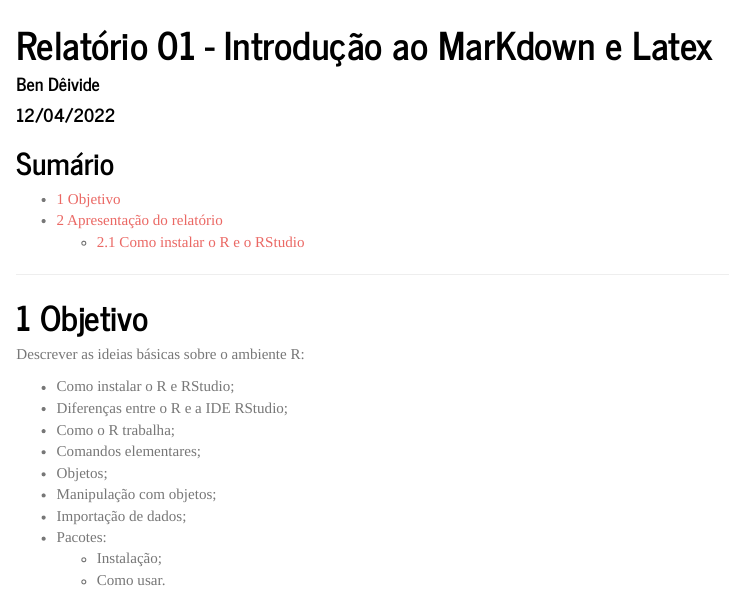
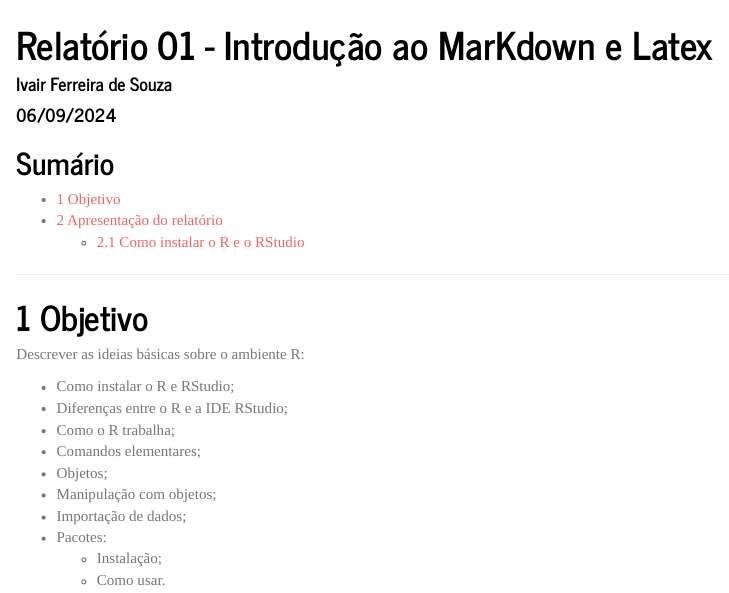
Before and after one commit to Ivairfs/profmatma41, an R Markdown document (rel01/index.Rmd): the page in a window 1100 px wide, from its top. Rendered offline with R 4.5, knitr and Pandoc, with nearby package versions; a font, style sheet, LaTeX package, included part or bibliography that could not be used is replaced or left out.

Commit message:
atualizar

```diff
--- a/rel01/index.Rmd
+++ b/rel01/index.Rmd
@@ -1,7 +1,7 @@
 ---
 title: "Relatório 01 - Introdução ao MarKdown e Latex"
-author: "Ben Dêivide"
-date: "12/04/2022"
+author: "Ivair Ferreira de Souza"
+date: "06/09/2024"
 header-includes:
   - \usepackage{titling}
   - \pretitle{\begin{center}
```
Also changed, not shown: index.html, rel01/index.html.
